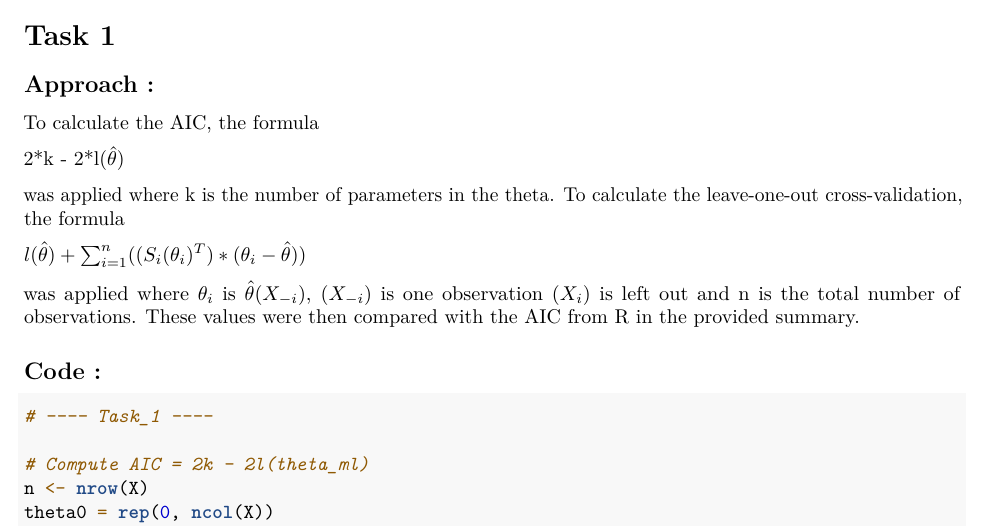
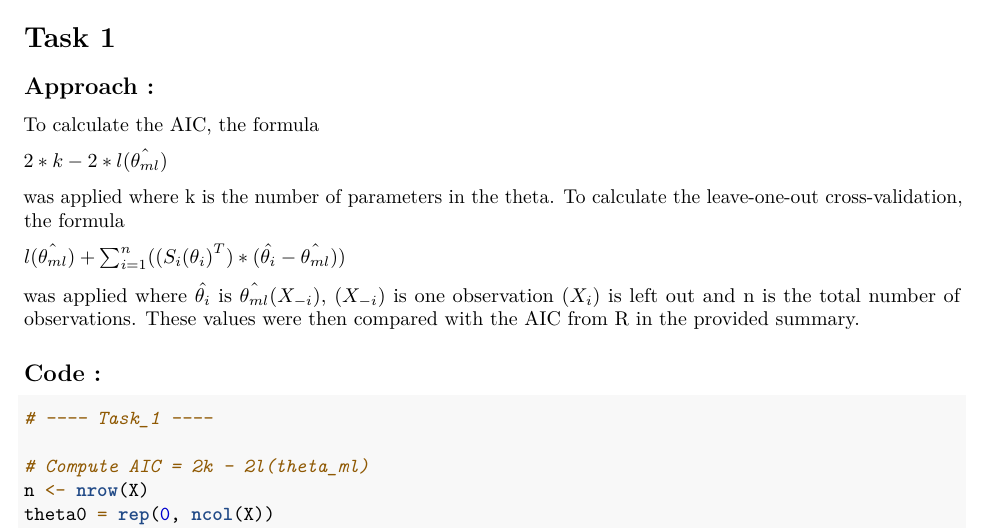
Before and after one commit to sil-pixel/MT5017, an R Markdown document (CA3/Assignment3.Rmd): part of page 1 of 2, cut so that both start at the same text. Rendered offline with R 4.5, knitr and Pandoc, then LaTeX, with nearby package versions; some code elsewhere in the file could not run offline.

Commit message:
formula fix

```diff
--- a/CA3/Assignment3.Rmd
+++ b/CA3/Assignment3.Rmd
@@ -24,14 +24,14 @@ source("codes_assignment_3.R")
 
 To calculate the AIC, the formula
 
-$\text{2*k - 2*l}(\hat{\theta})$
+$2*k - 2*l(\hat{\theta_{ml}})$
 
 was applied where k is the number of parameters in the theta. To calculate
 the leave-one-out cross-validation, the formula
 
-$l(\hat{\theta}) + \sum_{i=1}^{n} (({S_i(\theta_i)^T})*(\theta_i - \hat{\theta}))$
+$l(\hat{\theta_{ml}}) + \sum_{i=1}^{n} (({S_i(\theta_i)}^T)*(\hat{\theta_i} - \hat{\theta_{ml}}))$
 
-was applied where $\theta_i$ is $\hat{\theta}(X_{-i})$,
+was applied where $\hat{\theta_i}$ is $\hat{\theta_{ml}}(X_{-i})$,
 $(X_{-i})$ is one observation $(X_{i})$ is left out
 and n is the total number of observations.
 These values were then compared with the AIC from R in the provided summary.
```
Also changed, not shown: CA3/Assignment3.pdf.
